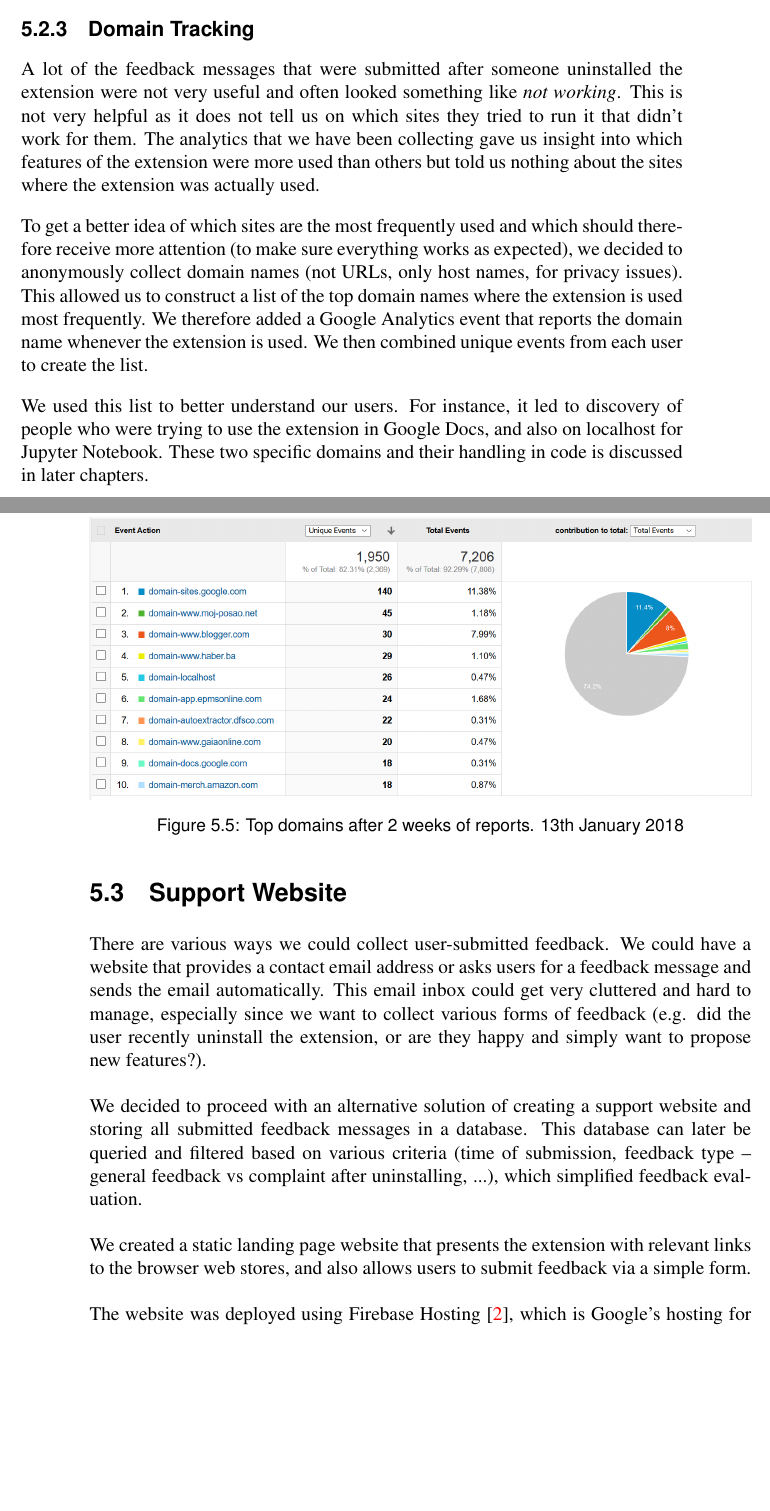
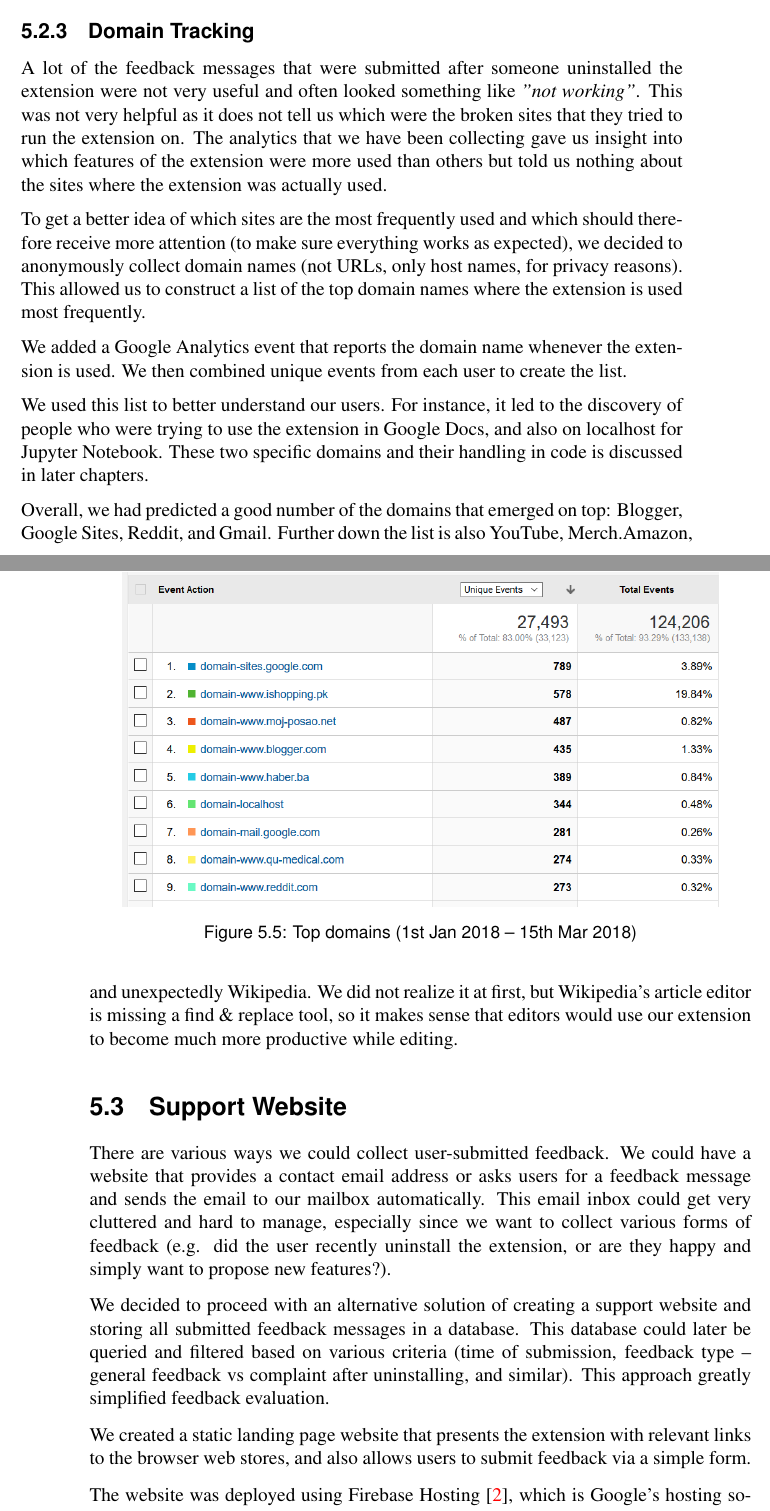
Before and after one commit to Dalimil/Find-and-Replace-Browser-Extension, a LaTeX thesis (dissertation/dissertation.tex): two parts of pages 42 and 43 of 52, joined at a grey line, cut so that both start at the same text, the shorter picture padded with empty space. Compiled offline with pdfLaTeX.

Commit message:
Edit and update dissertation chapter on project evaluation

```diff
--- a/dissertation/dissertation.tex
+++ b/dissertation/dissertation.tex
@@ -824,22 +824,26 @@ We suspect that the data obtained in the figure above will not be very accurate
 
 
 \subsection{Domain Tracking}
-A lot of the feedback messages that were submitted after someone uninstalled the extension were not very useful and often looked something like \textit{not working}. This is not very helpful as it does not tell us on which sites they tried to run it that didn't work for them. The analytics that we have been collecting gave us insight into which features of the extension were more used than others but told us nothing about the sites where the extension was actually used.
+A lot of the feedback messages that were submitted after someone uninstalled the extension were not very useful and often looked something like \textit{"not working"}. This was not very helpful as it does not tell us which were the broken sites that they tried to run the extension on. The analytics that we have been collecting gave us insight into which features of the extension were more used than others but told us nothing about the sites where the extension was actually used.
 
-To get a better idea of which sites are the most frequently used and which should therefore receive more attention (to make sure everything works as expected), we decided to anonymously collect domain names (not URLs, only host names, for privacy issues). This allowed us to construct a list of the top domain names where the extension is used most frequently. We therefore added a Google Analytics event that reports the domain name whenever the extension is used. We then combined unique events from each user to create the list.
+To get a better idea of which sites are the most frequently used and which should therefore receive more attention (to make sure everything works as expected), we decided to anonymously collect domain names (not URLs, only host names, for privacy reasons). This allowed us to construct a list of the top domain names where the extension is used most frequently.
+
+We added a Google Analytics event that reports the domain name whenever the extension is used. We then combined unique events from each user to create the list.
+
+We used this list to better understand our users. For instance, it led to the discovery of people who were trying to use the extension in Google Docs, and also on localhost for Jupyter Notebook. These two specific domains and their handling in code is discussed in later chapters.
 
 \begin{figure}[h]
 \centering
-\includegraphics[width=1\textwidth]{../docs/top-domains.png}
-\caption{Top domains after 2 weeks of reports. 13th January 2018}
+\includegraphics[width=0.9\textwidth]{../docs/top-domains.png}
+\caption{Top domains (1st Jan 2018 -- 15th Mar 2018)}
 \end{figure}
 
-We used this list to better understand our users. For instance, it led to discovery of people who were trying to use the extension in Google Docs, and also on localhost for Jupyter Notebook. These two specific domains and their handling in code is discussed in later chapters.
+Overall, we had predicted a good number of the domains that emerged on top: Blogger, Google Sites, Reddit, and Gmail. Further down the list is also YouTube, Merch.Amazon, and unexpectedly Wikipedia. We did not realize it at first, but Wikipedia's article editor is missing a find \& replace tool, so it makes sense that editors would use our extension to become much more productive while editing.
 
 \section{Support Website}
-There are various ways we could collect user-submitted feedback. We could have a website that provides a contact email address or asks users for a feedback message and sends the email automatically. This email inbox could get very cluttered and hard to manage, especially since we want to collect various forms of feedback (e.g. did the user recently uninstall the extension, or are they happy and simply want to propose new features?).
+There are various ways we could collect user-submitted feedback. We could have a website that provides a contact email address or asks users for a feedback message and sends the email to our mailbox automatically. This email inbox could get very cluttered and hard to manage, especially since we want to collect various forms of feedback (e.g. did the user recently uninstall the extension, or are they happy and simply want to propose new features?).
 
-We decided to proceed with an alternative solution of creating a support website and storing all submitted feedback messages in a database. This database can later be queried and filtered based on various criteria (time of submission, feedback type -- general feedback vs complaint after uninstalling, ...), which simplified feedback evaluation.
+We decided to proceed with an alternative solution of creating a support website and storing all submitted feedback messages in a database. This database could later be queried and filtered based on various criteria (time of submission, feedback type -- general feedback vs complaint after uninstalling, and similar). This approach greatly simplified feedback evaluation.
 
 We created a static landing page website that presents the extension with relevant links to the browser web stores, and also allows users to submit feedback via a simple form.
 
@@ -849,7 +853,7 @@ We created a static landing page website that presents the extension with releva
 \caption{Support website landing page}
 \end{figure}
 
-The website was deployed using Firebase Hosting \cite{A8}, which is Google's hosting for deploying static content to its content-delivery network (CDN).
+The website was deployed using Firebase Hosting \cite{A8}, which is Google's hosting solution for deploying static content to its content-delivery network (CDN).
 
 The database used to store the feedback comments is Firebase Realtime Database \cite{A9}, which is a NoSQL cloud database from the same family of Google products. This allowed us to have a secure place to store our data with minimal setup time. It also allowed us to have an optimized static website with only the required JavaScript SDKs without having to implement a complex back-end server.
 
```
Also changed, not shown: dissertation/dissertation.pdf, docs/top-domains.png, dissertation/dissertation.tex (24 more changed lines).
